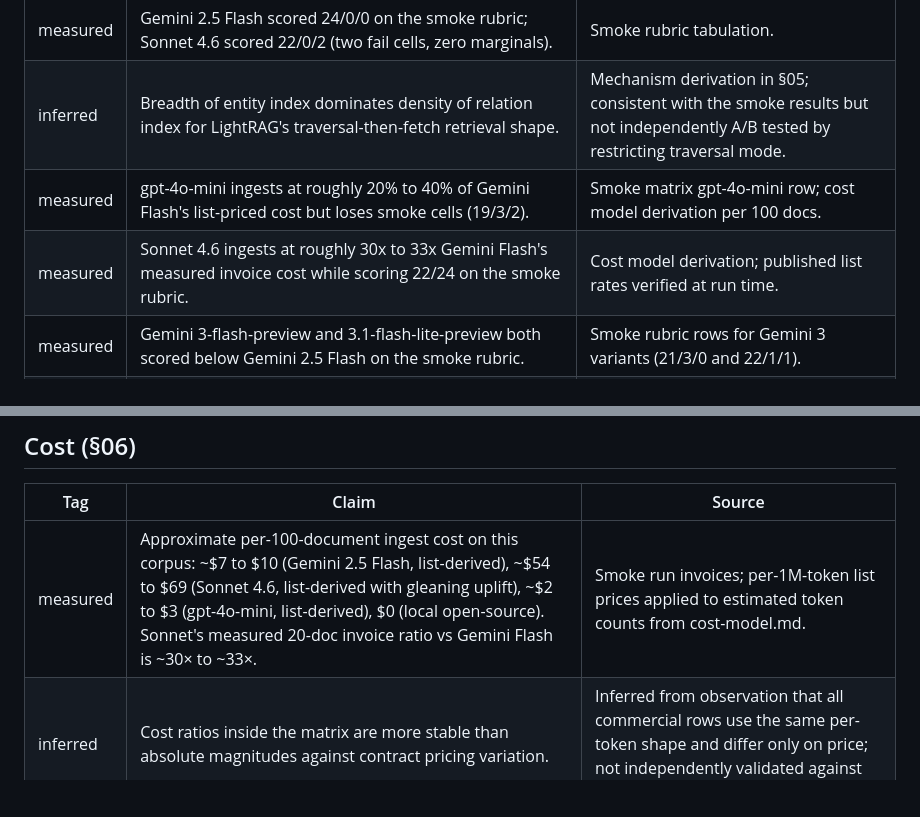
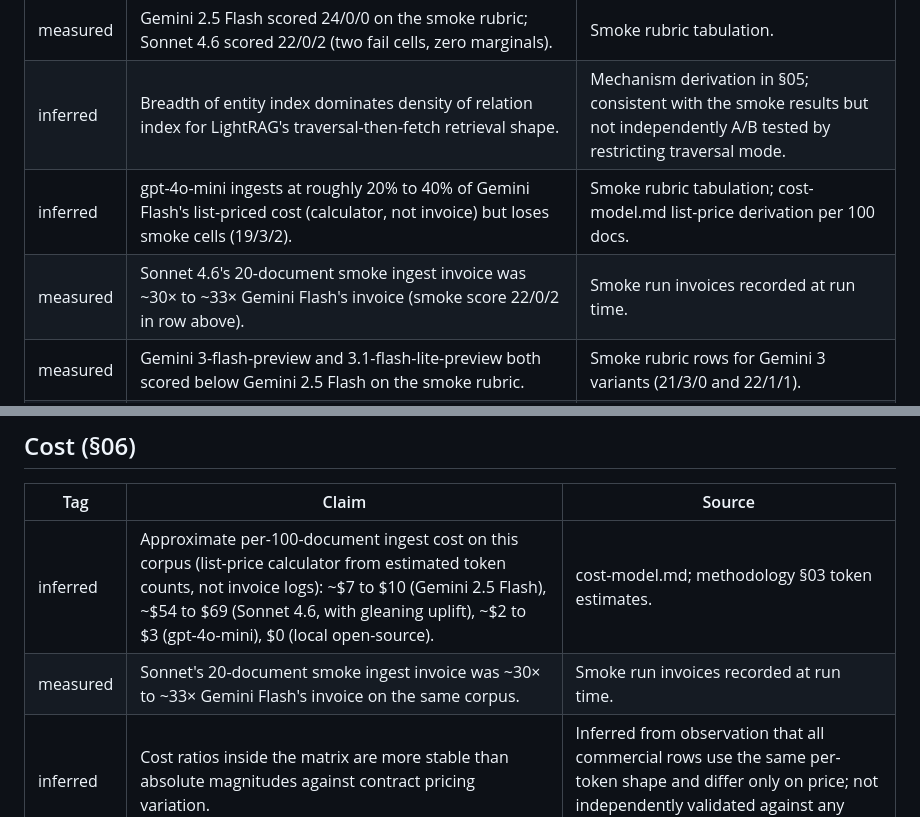
Before and after one commit to agorokh/applied-ai-research, a Markdown page: 2026-04-28_picking-the-extraction-llm-for-knowledge-graph-ingestion/artefacts/claims.md, 2 parts joined by grey strips. GitHub-like rendering; blank space fills up the shorter version.

Commit message:
fix(report): tag list-derived costs as inferred in claims ledger
Co-authored-by: Cursor <cursoragent@cursor.com>

```diff
--- a/2026-04-28_picking-the-extraction-llm-for-knowledge-graph-ingestion/artefacts/claims.md
+++ b/2026-04-28_picking-the-extraction-llm-for-knowledge-graph-ingestion/artefacts/claims.md
@@ -16,8 +16,8 @@ Every headline claim in the report, tagged by epistemic status.
 | measured | Gemini 2.5 Flash relation-to-entity ratio (1.15) is lower than Sonnet 4.6's (1.43). | Same rows. |
 | measured | Gemini 2.5 Flash scored 24/0/0 on the smoke rubric; Sonnet 4.6 scored 22/0/2 (two fail cells, zero marginals). | Smoke rubric tabulation. |
 | inferred | Breadth of entity index dominates density of relation index for LightRAG's traversal-then-fetch retrieval shape. | Mechanism derivation in §05; consistent with the smoke results but not independently A/B tested by restricting traversal mode. |
-| measured | gpt-4o-mini ingests at roughly 20% to 40% of Gemini Flash's list-priced cost but loses smoke cells (19/3/2). | Smoke matrix gpt-4o-mini row; cost model derivation per 100 docs. |
-| measured | Sonnet 4.6 ingests at roughly 30x to 33x Gemini Flash's measured invoice cost while scoring 22/24 on the smoke rubric. | Cost model derivation; published list rates verified at run time. |
+| inferred | gpt-4o-mini ingests at roughly 20% to 40% of Gemini Flash's list-priced cost (calculator, not invoice) but loses smoke cells (19/3/2). | Smoke rubric tabulation; cost-model.md list-price derivation per 100 docs. |
+| measured | Sonnet 4.6's 20-document smoke ingest invoice was ~30× to ~33× Gemini Flash's invoice (smoke score 22/0/2 in row above). | Smoke run invoices recorded at run time. |
 | measured | Gemini 3-flash-preview and 3.1-flash-lite-preview both scored below Gemini 2.5 Flash on the smoke rubric. | Smoke rubric rows for Gemini 3 variants (21/3/0 and 22/1/1). |
 | measured | Six local open-source trials at two hardware tiers all scored below Gemini 2.5 Flash; highest local smoke pass count (Qwen 3.5 4B no-think) scored 8/4/12; best M1 Max completion (Qwen 2.5 14B GGUF Q4) scored 5/4/15. | Local trial logs; smoke rubric scoring. |
 
@@ -40,7 +40,8 @@ Every headline claim in the report, tagged by epistemic status.
 
 | Tag | Claim | Source |
 |---|---|---|
-| measured | Approximate per-100-document ingest cost on this corpus: ~$7 to $10 (Gemini 2.5 Flash, list-derived), ~$54 to $69 (Sonnet 4.6, list-derived with gleaning uplift), ~$2 to $3 (gpt-4o-mini, list-derived), $0 (local open-source). Sonnet's measured 20-doc invoice ratio vs Gemini Flash is ~30× to ~33×. | Smoke run invoices; per-1M-token list prices applied to estimated token counts from cost-model.md. |
+| inferred | Approximate per-100-document ingest cost on this corpus (list-price calculator from estimated token counts, not invoice logs): ~$7 to $10 (Gemini 2.5 Flash), ~$54 to $69 (Sonnet 4.6, with gleaning uplift), ~$2 to $3 (gpt-4o-mini), $0 (local open-source). | cost-model.md; methodology §03 token estimates. |
+| measured | Sonnet's 20-document smoke ingest invoice was ~30× to ~33× Gemini Flash's invoice on the same corpus. | Smoke run invoices recorded at run time. |
 | inferred | Cost ratios inside the matrix are more stable than absolute magnitudes against contract pricing variation. | Inferred from observation that all commercial rows use the same per-token shape and differ only on price; not independently validated against any specific contract. |
 
 ## Open source (§07)
```
